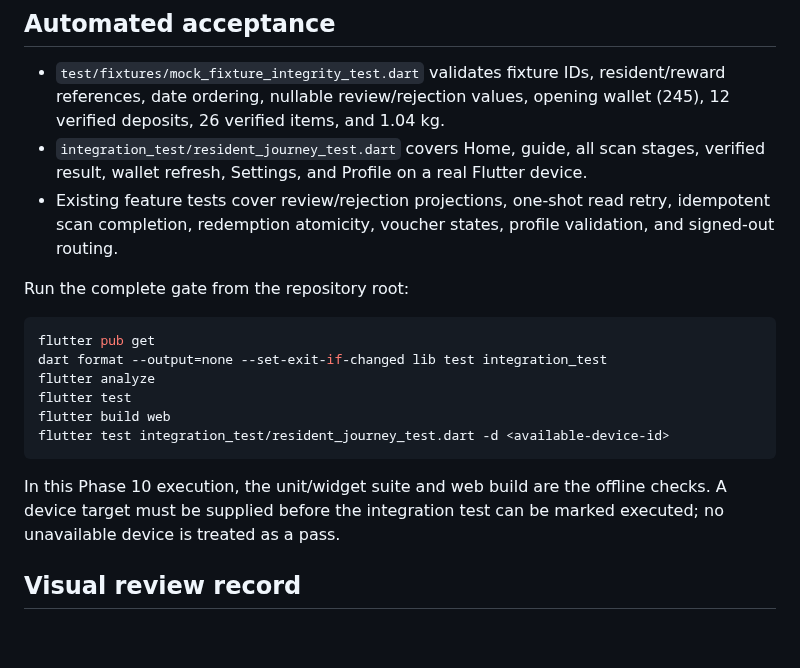
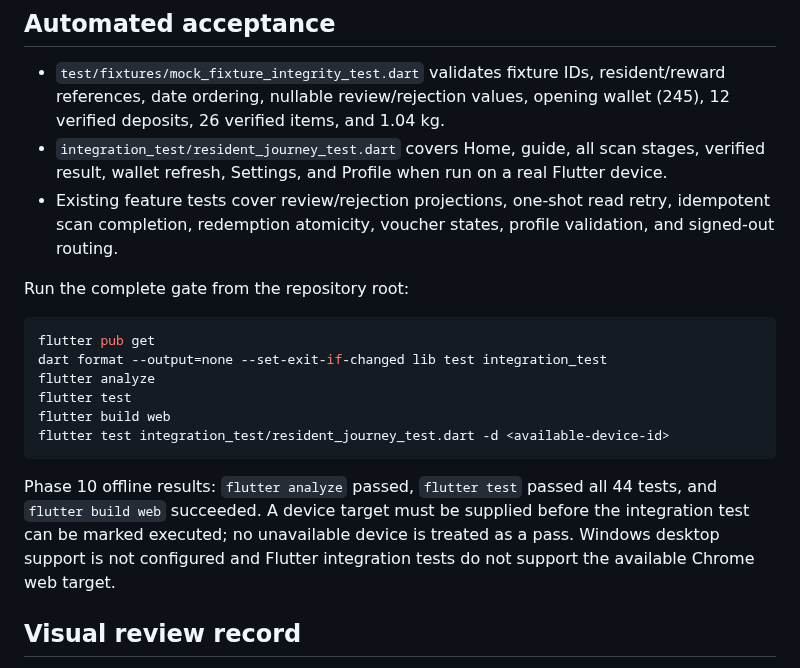
Before and after one commit to nayzinminlwin/EcoLoop-theSmartRecycling, a Markdown page: docs/FLUTTER_UI_ACCEPTANCE.md, the part around the change. Drawn GitHub-style; blank space fills up the shorter version.

````diff
--- a/docs/FLUTTER_UI_ACCEPTANCE.md
+++ b/docs/FLUTTER_UI_ACCEPTANCE.md
@@ -28,8 +28,8 @@
   resident/reward references, date ordering, nullable review/rejection values,
   opening wallet (245), 12 verified deposits, 26 verified items, and 1.04 kg.
 - `integration_test/resident_journey_test.dart` covers Home, guide, all scan
-  stages, verified result, wallet refresh, Settings, and Profile on a real
-  Flutter device.
+  stages, verified result, wallet refresh, Settings, and Profile when run on a
+  real Flutter device.
 - Existing feature tests cover review/rejection projections, one-shot read
   retry, idempotent scan completion, redemption atomicity, voucher states,
   profile validation, and signed-out routing.
@@ -45,9 +45,11 @@ flutter build web
 flutter test integration_test/resident_journey_test.dart -d <available-device-id>
 ```
 
-In this Phase 10 execution, the unit/widget suite and web build are the
-offline checks. A device target must be supplied before the integration test
-can be marked executed; no unavailable device is treated as a pass.
+Phase 10 offline results: `flutter analyze` passed, `flutter test` passed all
+44 tests, and `flutter build web` succeeded. A device target must be supplied
+before the integration test can be marked executed; no unavailable device is
+treated as a pass. Windows desktop support is not configured and Flutter
+integration tests do not support the available Chrome web target.
 
 ## Visual review record
 
````
Also changed, not shown: docs/FLUTTER_UI_EXECUTION_LOG.md (+5 -1 lines), docs/dev_logs/2026-10-16_App_Phase10ResidentAcceptanceAndHandoff.md (added, +85 -0 lines).
